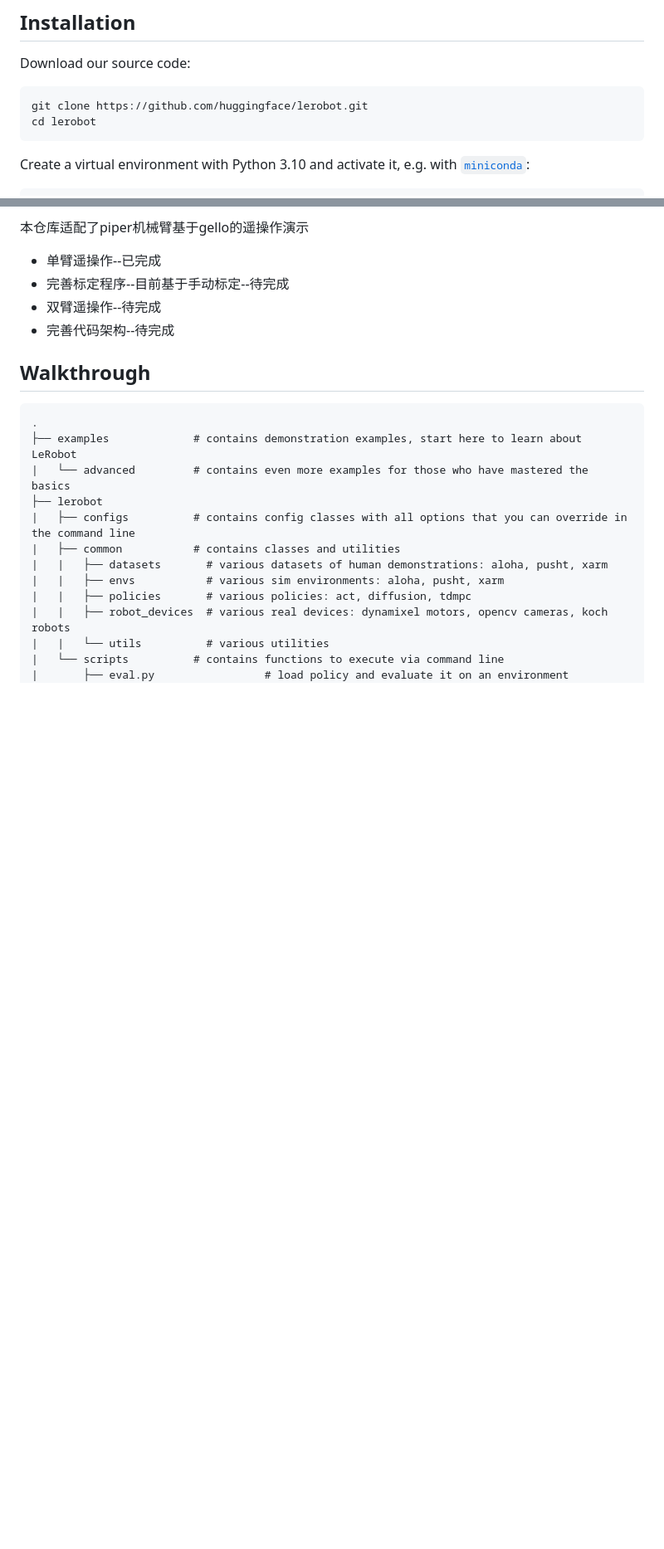
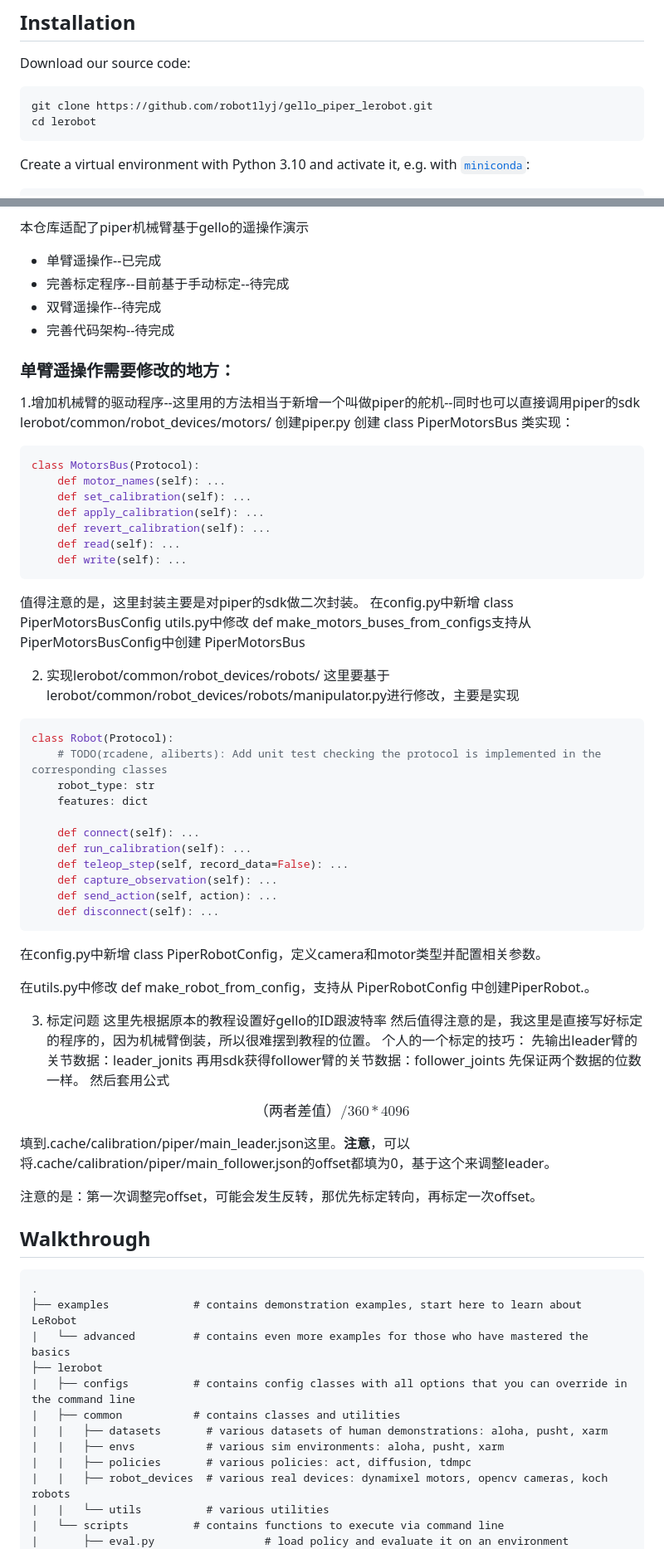
Before and after one commit to robot1lyj/gello_piper_lerobot, a Markdown page: README.md, 2 parts joined by grey strips. Shown: that part at 83% size. Drawn GitHub-style; blank space fills up the shorter version.

Commit message:
更改README

````diff
--- a/README.md
+++ b/README.md
@@ -3,7 +3,7 @@
 
 Download our source code:
 ```bash
-git clone https://github.com/huggingface/lerobot.git
+git clone https://github.com/robot1lyj/gello_piper_lerobot.git
 cd lerobot
 ```
 
@@ -39,6 +39,63 @@ pip install -e .
 - 完善标定程序--目前基于手动标定--待完成
 - 双臂遥操作--待完成
 - 完善代码架构--待完成
+
+### 单臂遥操作需要修改的地方：
+1.增加机械臂的驱动程序--这里用的方法相当于新增一个叫做piper的舵机--同时也可以直接调用piper的sdk
+lerobot/common/robot_devices/motors/
+创建piper.py 创建 class PiperMotorsBus 类实现：
+```python
+class MotorsBus(Protocol):
+	def motor_names(self): ...
+    def set_calibration(self): ...
+	def apply_calibration(self): ...
+	def revert_calibration(self): ...
+	def read(self): ...
+	def write(self): ...
+```
+值得注意的是，这里封装主要是对piper的sdk做二次封装。
+在config.py中新增 class PiperMotorsBusConfig
+utils.py中修改 def make_motors_buses_from_configs支持从PiperMotorsBusConfig中创建 PiperMotorsBus
+
+2. 实现lerobot/common/robot_devices/robots/
+这里要基于lerobot/common/robot_devices/robots/manipulator.py进行修改，主要是实现
+```python
+class Robot(Protocol):
+    # TODO(rcadene, aliberts): Add unit test checking the protocol is implemented in the corresponding classes
+    robot_type: str
+    features: dict
+
+    def connect(self): ...
+    def run_calibration(self): ...
+    def teleop_step(self, record_data=False): ...
+    def capture_observation(self): ...
+    def send_action(self, action): ...
+    def disconnect(self): ...
+```
+
+在config.py中新增 class PiperRobotConfig，定义camera和motor类型并配置相关参数。
+
+在utils.py中修改 def make_robot_from_config，支持从 PiperRobotConfig 中创建PiperRobot.。
+
+3. 标定问题
+这里先根据原本的教程设置好gello的ID跟波特率
+然后值得注意的是，我这里是直接写好标定的程序的，因为机械臂倒装，所以很难摆到教程的位置。
+个人的一个标定的技巧：
+先输出leader臂的关节数据：leader_jonits
+再用sdk获得follower臂的关节数据：follower_joints
+先保证两个数据的位数一样。
+然后套用公式
+
+$$
+（两者差值）/360*4096
+$$
+
+填到.cache/calibration/piper/main_leader.json这里。**注意**，可以将.cache/calibration/piper/main_follower.json的offset都填为0，基于这个来调整leader。
+
+注意的是：第一次调整完offset，可能会发生反转，那优先标定转向，再标定一次offset。
+
+
+
 
 ## Walkthrough
 
````
